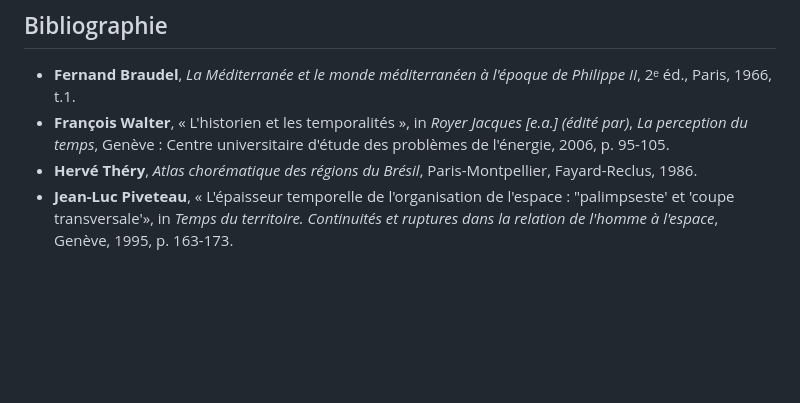
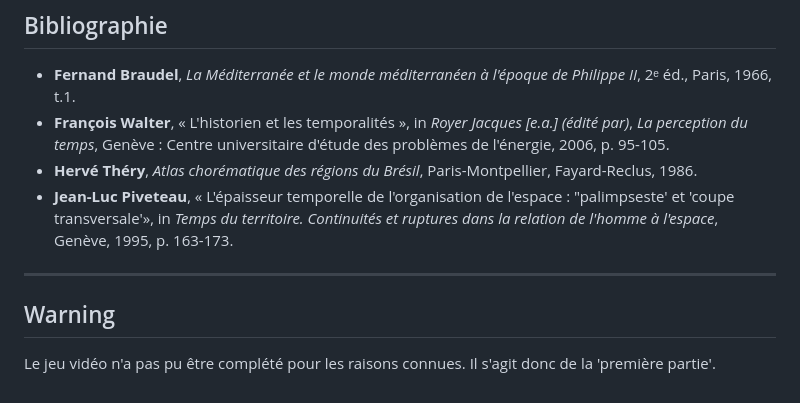
Before and after one commit to XavierBaume/JV2D, a Markdown page: README.md, the part around the change. GitHub-like rendering; blank space fills up the shorter version.

```diff
--- a/README.md
+++ b/README.md
@@ -46,3 +46,8 @@ Par ailleurs, les artefacts présentés dans le jeu, à l'image de la machine à
 - **François Walter**, « L'historien et les temporalités », in *Royer Jacques [e.a.] (édité par)*, *La perception du temps*, Genève : Centre universitaire d'étude des problèmes de l'énergie, 2006, p. 95-105.
 - **Hervé Théry**, *Atlas chorématique des régions du Brésil*, Paris-Montpellier, Fayard-Reclus, 1986.
 - **Jean-Luc Piveteau**, « L'épaisseur temporelle de l'organisation de l'espace : "palimpseste' et 'coupe transversale'», in *Temps du territoire. Continuités et ruptures dans la relation de l'homme à l'espace*, Genève, 1995, р. 163-173.
+
+---
+## Warning
+
+Le jeu vidéo n'a pas pu être complété pour les raisons connues. Il s'agit donc de la 'première partie'.
```
